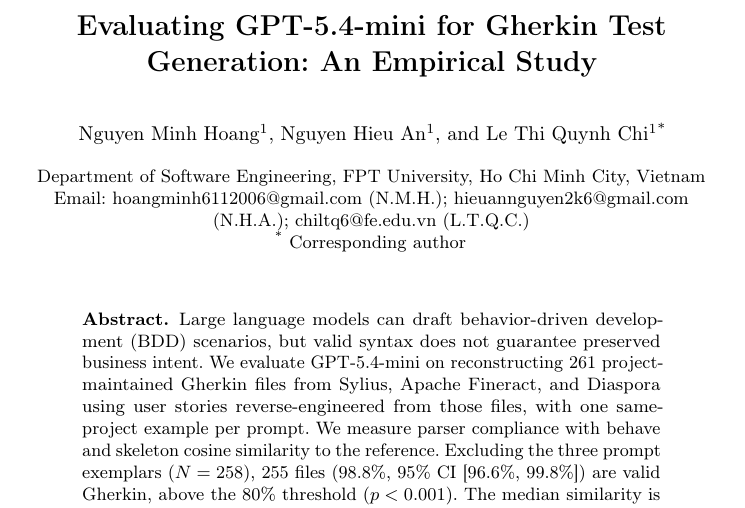
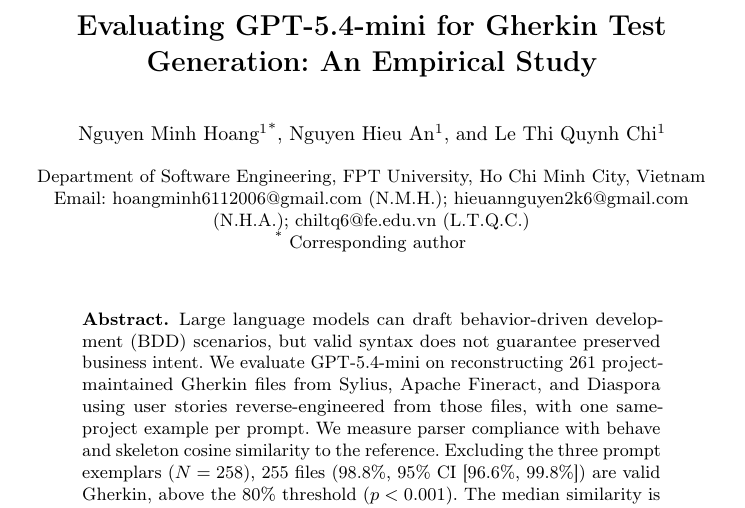
Before and after one commit to simonhoang611/RT-SWT-004-Group4, a LaTeX paper (paper_revised/main.tex): part of page 1 of 14, cut so that both start at the same text. Compiled offline with pdfLaTeX.

Commit message:
[RBL-5] Align corresponding author across paper and supplement
[RBL-5] Mark Nguyen Minh Hoang as corresponding author in both LaTeX sources and regenerate both PDFs.

```diff
--- a/paper_revised/main.tex
+++ b/paper_revised/main.tex
@@ -20,7 +20,7 @@
 \begin{document}
 \title{Evaluating GPT-5.4-mini for Gherkin Test Generation: An Empirical Study}
 \titlerunning{Evaluating GPT-5.4-mini for Gherkin Test Generation}
-\author{Nguyen Minh Hoang\inst{1} \and Nguyen Hieu An\inst{1} \and Le Thi Quynh Chi\inst{1}\textsuperscript{*}}
+\author{Nguyen Minh Hoang\inst{1}\textsuperscript{*} \and Nguyen Hieu An\inst{1} \and Le Thi Quynh Chi\inst{1}}
 \authorrunning{N. M. Hoang et al.}
 \institute{Department of Software Engineering, FPT University, Ho Chi Minh City, Vietnam\\
 Email: \email{\normalfont hoangminh6112006@gmail.com (N.M.H.); hieuannguyen2k6@gmail.com (N.H.A.); chiltq6@fe.edu.vn (L.T.Q.C.)}\\\textsuperscript{*} Corresponding author}
```
Also changed, not shown: paper_revised/supplementary.tex (+1 -1 lines), paper_revised/367005_Evaluating_GPT_5_4_mini_for_Gherkin_Test_Generation_An_Empirical_Study_Camera_Ready.pdf, paper_revised/367005_Evaluating_GPT_5_4_mini_for_Gherkin_Test_Generation_Supplementary_Material.pdf.
